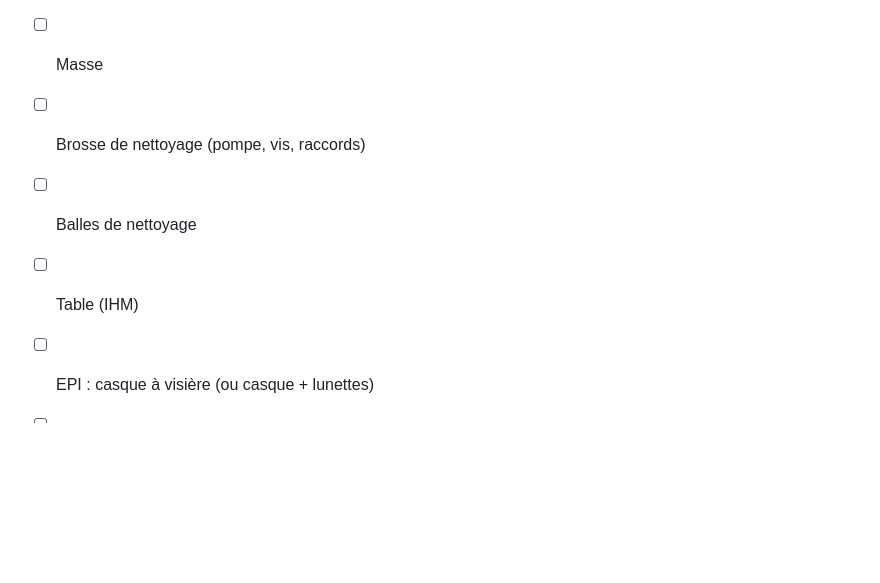
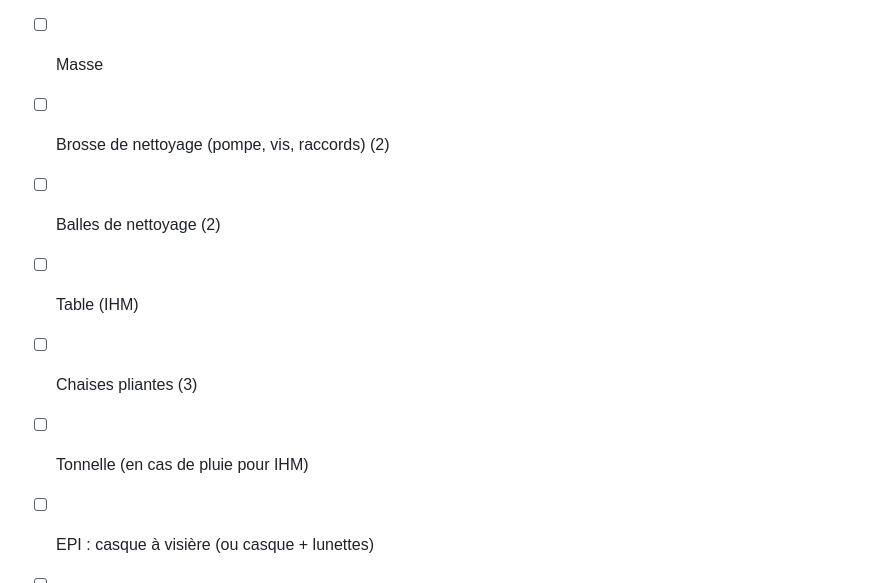
Before and after one commit to erwanyves/J3D-Procedures, a Markdown page: procedure_J3D.md, the part around one of its changes. GitHub-like rendering; blank space fills up the shorter version.

Commit message:
Procédure v0.5 – Modifié : Matériel à acheminer ; Modifié : Accessoires et outillage

```diff
--- a/procedure_J3D.md
+++ b/procedure_J3D.md
@@ -114,9 +114,11 @@ Type: checklist
 <!-- À COMPLÉTER : liste outillage -->
 - [ ] Tuyau d'eau 25 m (raccord GEKA)
 - [ ] Masse
-- [ ] Brosse de nettoyage (pompe, vis, raccords)
-- [ ] Balles de nettoyage
+- [ ] Brosse de nettoyage (pompe, vis, raccords) (2)
+- [ ] Balles de nettoyage (2)
 - [ ] Table (IHM)
+- [ ] Chaises pliantes (3)
+- [ ] Tonnelle (en cas de pluie pour IHM)
 - [ ] EPI : casque à visière (ou casque + lunettes)
 - [ ] EPI : gants (et gants épais pour les pattes)
 - [ ] EPI : chaussures de sécurité, vêtements de chantier, gilet haute visibilité
```
Also changed, not shown: other parts of procedure_J3D.md (+2 -2 lines).
